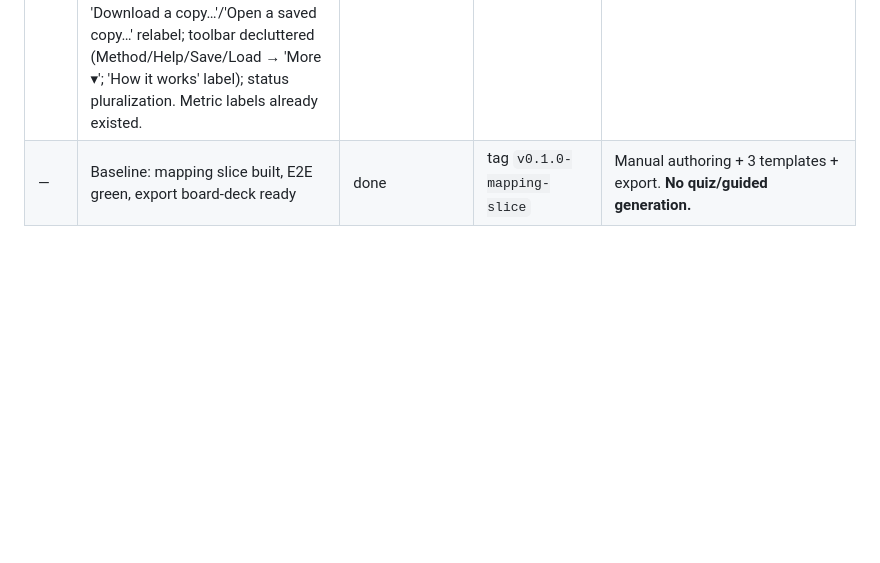
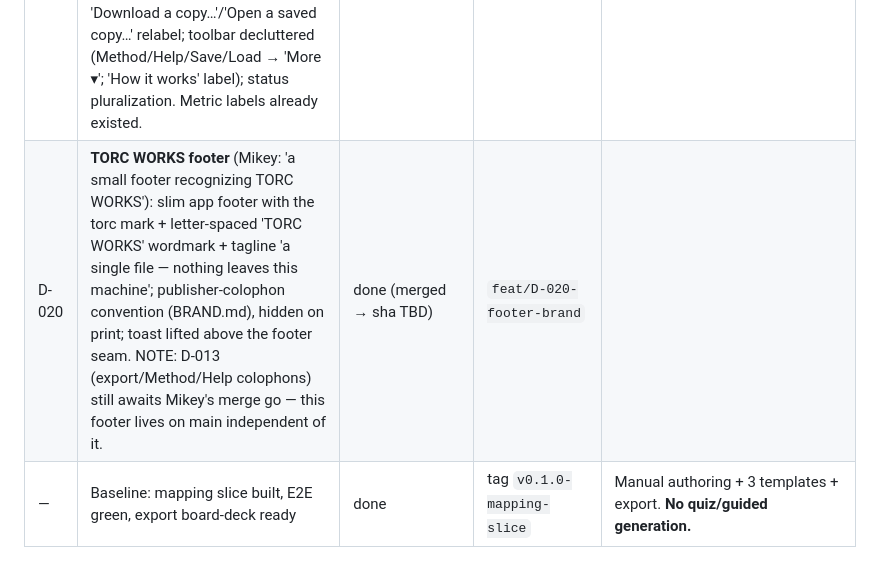
Before and after one commit to TORCWORKS/journeyMap, a Markdown page: DIRECTIVES.md, the part around the change. Rendered like a GitHub page; blank space fills up the shorter version.

Commit message:
docs(directives): D-020 done (merge e16f617)

```diff
--- a/DIRECTIVES.md
+++ b/DIRECTIVES.md
@@ -25,6 +25,7 @@ Status values: `open` · `in-progress` · `done` · `deferred` · `rejected` (wi
 | D-017 | **Text-artifact fix**: D-016's blurb update landed in `TPL_CAT` for annual/signature/change-makers (long sentence inside the category chip), showing as crazy long labels on the landing tiles + Templates dropdown. `TPL_CAT`/`TPL_BLURB` rewritten explicitly; DOM dump + vision ACCEPT. | done (merged `81ee79d` → `3627eb2`) | `fix/D-017-text-artifacts` |
 | D-018 | **Blank is the default for new users** (Mikey: 'blank should be the default...'; also cleans the landing underlay): fresh users land directly on a blank journey (picker stays one logo click away); the landing overlay is `position:fixed` full-viewport — no toolbar chrome/underlay shows around it; landing tiles are uniform fixed height with 2-line (ellipsis) blurbs so long blurbs can't leak below the tile. | done (merged `e9456f0`) | `feat/D-018-blank-default` |
 | D-019 | **UX polish for non-technical fundraising leads** (from `docs/ux-review.md`; NN/g heuristics + low-digital-literacy guidance): ✓ Saved autosave indicator; Undo/Redo word labels; delete card/stage → 'Undo' toast, stage/map deletes confirmed; first-run hint strip on empty blank maps (dismissible); 'Download a copy…'/'Open a saved copy…' relabel; toolbar decluttered (Method/Help/Save/Load → 'More ▾'; 'How it works' label); status pluralization. Metric labels already existed. | done (merged `1782533`) | `feat/D-019-ux-polish` |
+| D-020 | **TORC WORKS footer** (Mikey: 'a small footer recognizing TORC WORKS'): slim app footer with the torc mark + letter-spaced 'TORC WORKS' wordmark + tagline 'a single file — nothing leaves this machine'; publisher-colophon convention (BRAND.md), hidden on print; toast lifted above the footer seam. NOTE: D-013 (export/Method/Help colophons) still awaits Mikey's merge go — this footer lives on main independent of it. | done (merged → sha TBD) | `feat/D-020-footer-brand` |
 | — | Baseline: mapping slice built, E2E green, export board-deck ready | done | tag `v0.1.0-mapping-slice` | Manual authoring + 3 templates + export. **No quiz/guided generation.** | Manual authoring + 3 templates + export. **No quiz/guided generation.** |
 
 ## Resolved
```
